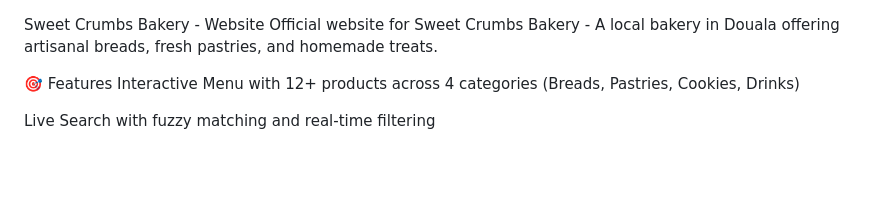
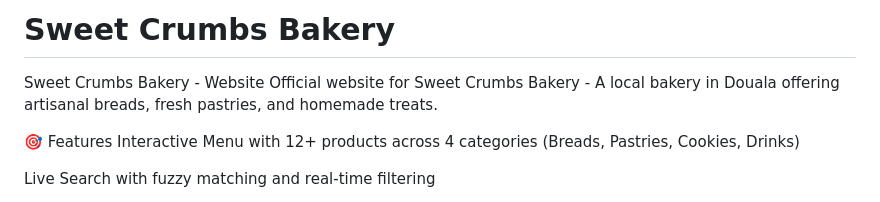
Before and after one commit to nauckenthalerdouma98-dev/Client-1---Sweet-Crumbs-Backery, a Markdown page: README.md, the part around the change. Drawn GitHub-style; blank space fills up the shorter version.

Commit message:
Add project title to README

```diff
--- a/README.md
+++ b/README.md
@@ -1,3 +1,4 @@
+# Sweet Crumbs Bakery
 Sweet Crumbs Bakery - Website
 Official website for Sweet Crumbs Bakery - A local bakery in Douala offering artisanal breads, fresh pastries, and homemade treats.
 
```
